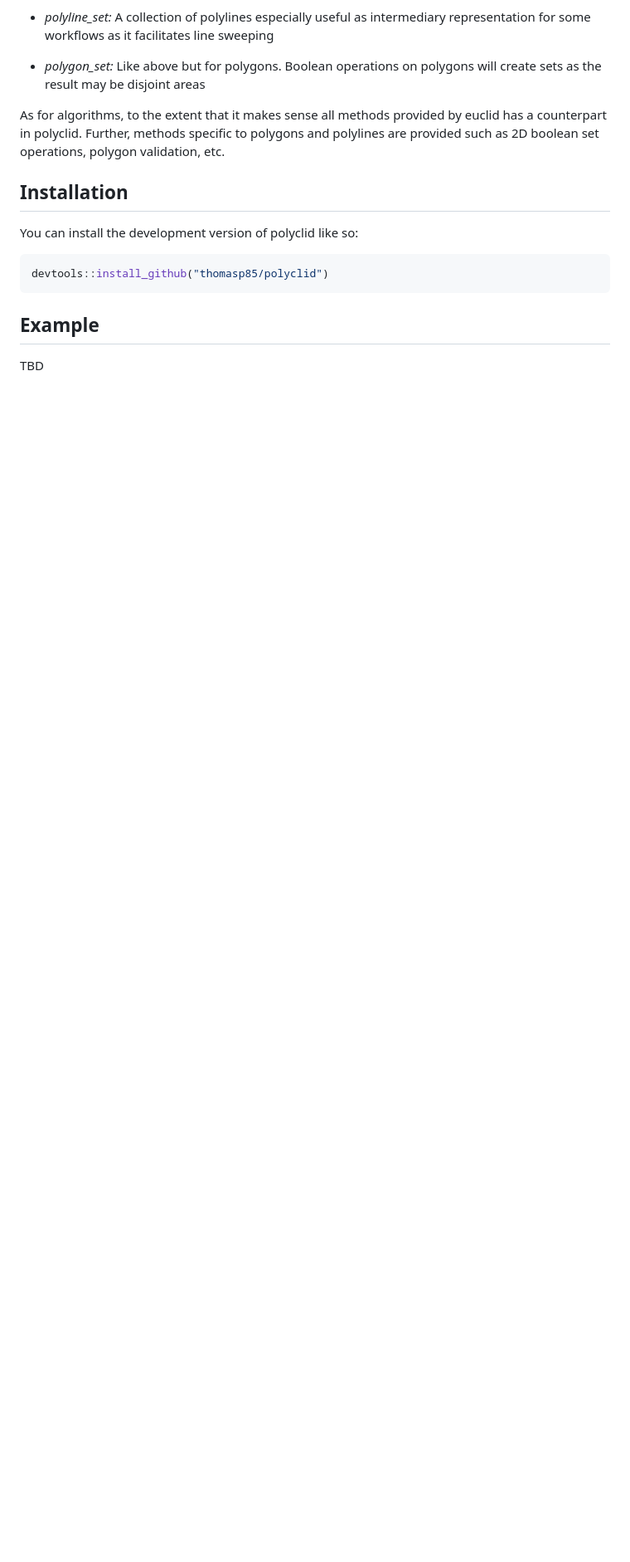
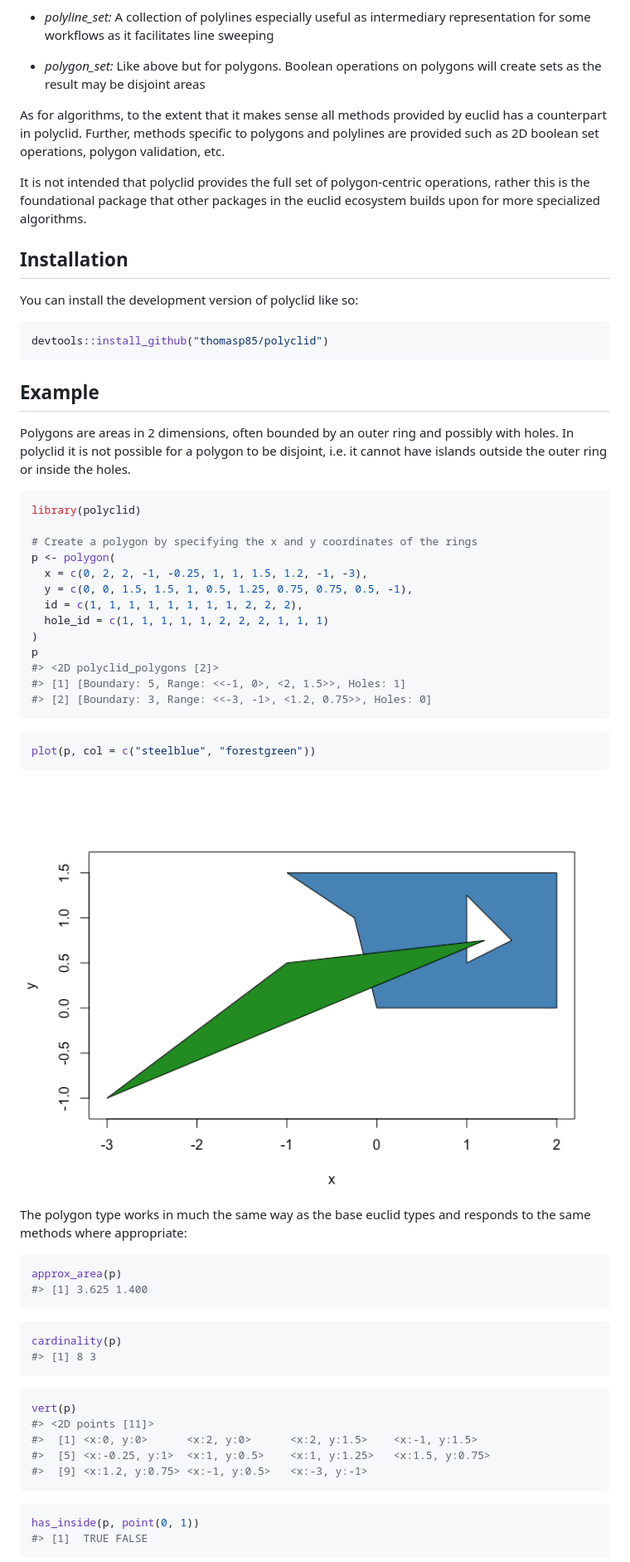
Before and after one commit to thomasp85/polyclid, a Markdown page: README.md, the part around the change printed below. Shown: that part at 83% size. Drawn GitHub-style; pictures changed too: man/figures/README-unnamed-chunk-3-1.png (added); blank space fills up the shorter version.

````diff
--- a/README.md
+++ b/README.md
@@ -37,6 +35,11 @@ provided by euclid has a counterpart in polyclid. Further, methods
 specific to polygons and polylines are provided such as 2D boolean set
 operations, polygon validation, etc.
 
+It is not intended that polyclid provides the full set of
+polygon-centric operations, rather this is the foundational package that
+other packages in the euclid ecosystem builds upon for more specialized
+algorithms.
+
 ## Installation
 
 You can install the development version of polyclid like so:
@@ -47,4 +50,56 @@ devtools::install_github("thomasp85/polyclid")
 
 ## Example
 
-TBD
+Polygons are areas in 2 dimensions, often bounded by an outer ring and
+possibly with holes. In polyclid it is not possible for a polygon to be
+disjoint, i.e. it cannot have islands outside the outer ring or inside
+the holes.
+
+``` r
+library(polyclid)
+
+# Create a polygon by specifying the x and y coordinates of the rings
+p <- polygon(
+  x = c(0, 2, 2, -1, -0.25, 1, 1, 1.5, 1.2, -1, -3),
+  y = c(0, 0, 1.5, 1.5, 1, 0.5, 1.25, 0.75, 0.75, 0.5, -1),
+  id = c(1, 1, 1, 1, 1, 1, 1, 1, 2, 2, 2),
+  hole_id = c(1, 1, 1, 1, 1, 2, 2, 2, 1, 1, 1)
+)
+p
+#> <2D polyclid_polygons [2]>
+#> [1] [Boundary: 5, Range: <<-1, 0>, <2, 1.5>>, Holes: 1]
+#> [2] [Boundary: 3, Range: <<-3, -1>, <1.2, 0.75>>, Holes: 0]
+```
+
+``` r
+plot(p, col = c("steelblue", "forestgreen"))
+```
+
+<img src="man/figures/README-unnamed-chunk-3-1.png" width="100%" />
+
+The polygon type works in much the same way as the base euclid types and
+responds to the same methods where appropriate:
+
+``` r
+approx_area(p)
+#> [1] 3.625 1.400
+```
+
+``` r
+cardinality(p)
+#> [1] 8 3
+```
+
+``` r
+vert(p)
+#> <2D points [11]>
+#>  [1] <x:0, y:0>      <x:2, y:0>      <x:2, y:1.5>    <x:-1, y:1.5>
+#>  [5] <x:-0.25, y:1>  <x:1, y:0.5>    <x:1, y:1.25>   <x:1.5, y:0.75>
+#>  [9] <x:1.2, y:0.75> <x:-1, y:0.5>   <x:-3, y:-1>
+```
+
+``` r
+has_inside(p, point(0, 1))
+#> [1]  TRUE FALSE
+```
+
````
Also changed, not shown: other parts of README.md (+34 -2 lines), man/figures/README-unnamed-chunk-10-1.png (added), man/figures/README-unnamed-chunk-11-1.png (added), man/figures/README-unnamed-chunk-9-1.png (added), 14 other files.
